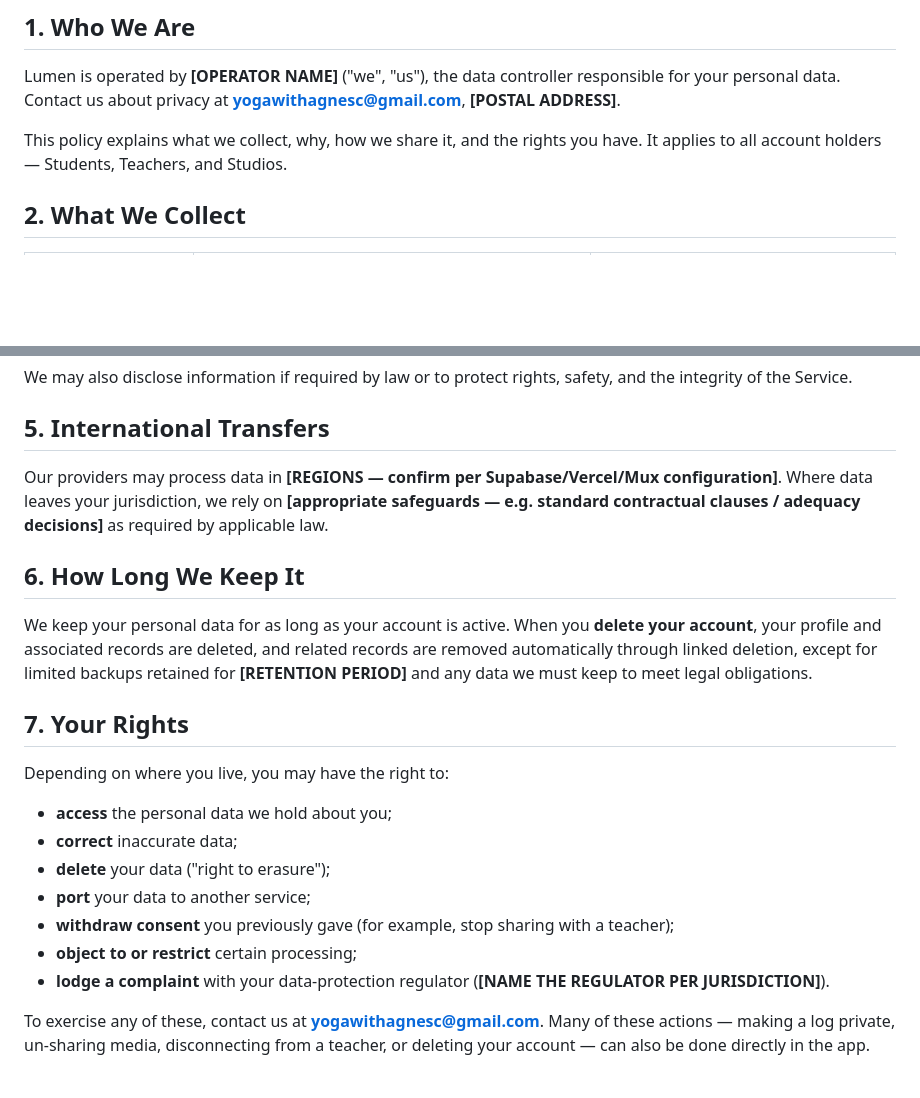
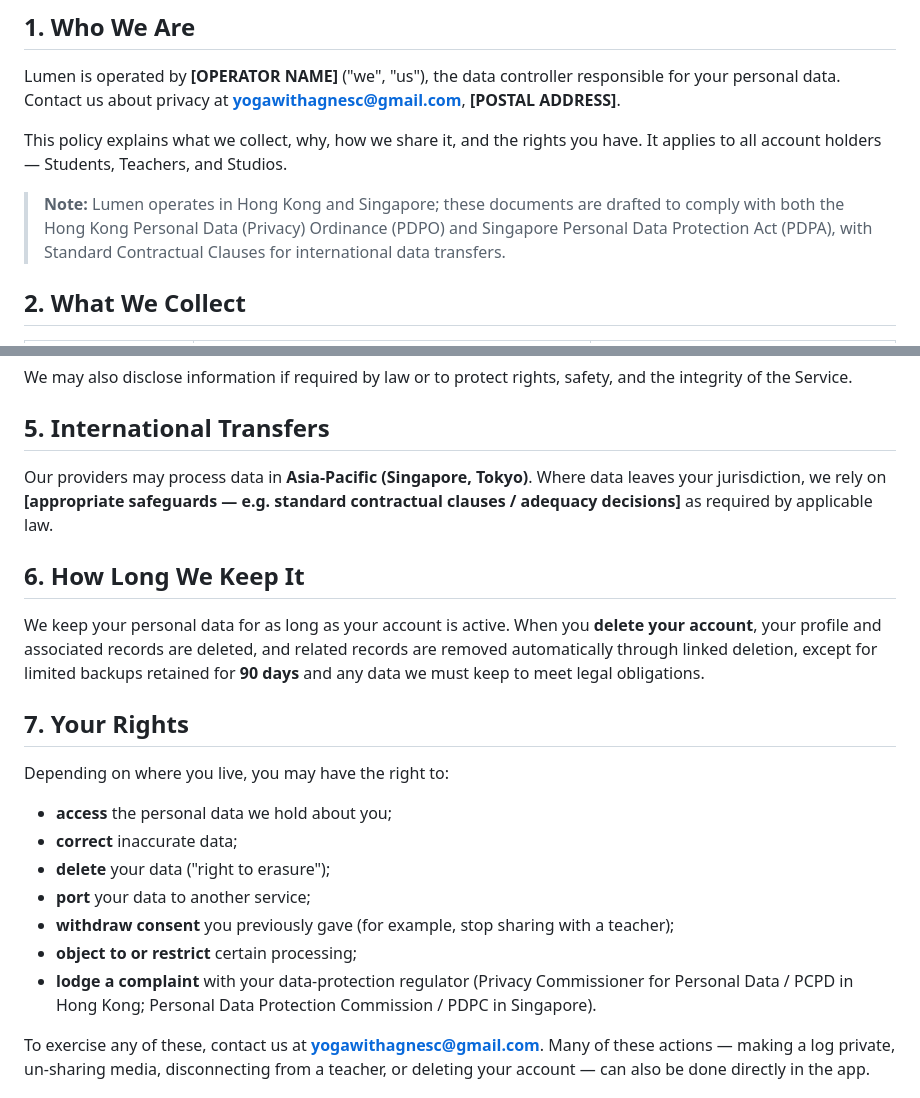
Before and after one commit to yogawithagnesc/yoga-app, a Markdown page: legal/privacy-policy.md, 2 parts joined by grey strips. Rendered like a GitHub page; blank space fills up the shorter version.

```diff
--- a/legal/privacy-policy.md
+++ b/legal/privacy-policy.md
@@ -16,6 +16,8 @@ personal data. Contact us about privacy at **yogawithagnesc@gmail.com**, **[POST
 
 This policy explains what we collect, why, how we share it, and the rights you have. It applies
 to all account holders — Students, Teachers, and Studios.
+
+> **Note:** Lumen operates in Hong Kong and Singapore; these documents are drafted to comply with both the Hong Kong Personal Data (Privacy) Ordinance (PDPO) and Singapore Personal Data Protection Act (PDPA), with Standard Contractual Clauses for international data transfers.
 
 ## 2. What We Collect
 
@@ -82,7 +84,7 @@ integrity of the Service.
 
 ## 5. International Transfers
 
-Our providers may process data in **[REGIONS — confirm per Supabase/Vercel/Mux configuration]**.
+Our providers may process data in **Asia-Pacific (Singapore, Tokyo)**.
 Where data leaves your jurisdiction, we rely on **[appropriate safeguards — e.g. standard
 contractual clauses / adequacy decisions]** as required by applicable law.
 
@@ -90,7 +92,7 @@ contractual clauses / adequacy decisions]** as required by applicable law.
 
 We keep your personal data for as long as your account is active. When you **delete your account**,
 your profile and associated records are deleted, and related records are removed automatically
-through linked deletion, except for limited backups retained for **[RETENTION PERIOD]** and any
+through linked deletion, except for limited backups retained for **90 days** and any
 data we must keep to meet legal obligations.
 
 ## 7. Your Rights
@@ -103,8 +105,7 @@ Depending on where you live, you may have the right to:
 - **port** your data to another service;
 - **withdraw consent** you previously gave (for example, stop sharing with a teacher);
 - **object to or restrict** certain processing;
-- **lodge a complaint** with your data-protection regulator (**[NAME THE REGULATOR PER
-  JURISDICTION]**).
+- **lodge a complaint** with your data-protection regulator (Privacy Commissioner for Personal Data / PCPD in Hong Kong; Personal Data Protection Commission / PDPC in Singapore).
 
 To exercise any of these, contact us at **yogawithagnesc@gmail.com**. Many of these actions —
 making a log private, un-sharing media, disconnecting from a teacher, or deleting your account —
```
Also changed, not shown: legal/terms-of-service.md (+4 -3 lines).
